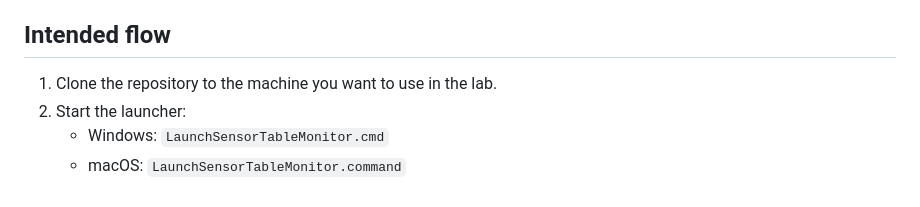
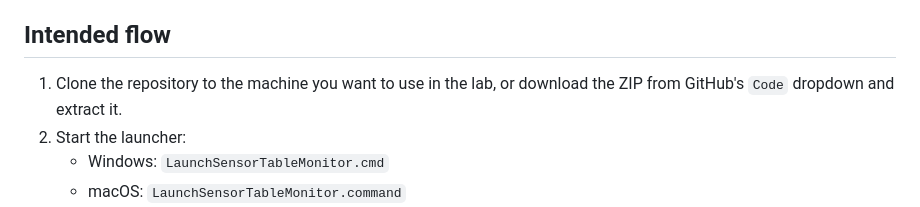
Before and after one commit to k3larra/ble-sense-test-station, a Markdown page: README.md, the part around the change. GitHub-like rendering.

Commit message:
Clarify ZIP download setup option

```diff
--- a/README.md
+++ b/README.md
@@ -6,7 +6,7 @@ This repository is now arranged so a teaching assistant can start one local tool
 
 ## Intended flow
 
-1. Clone the repository to the machine you want to use in the lab.
+1. Clone the repository to the machine you want to use in the lab, or download the ZIP from GitHub's `Code` dropdown and extract it.
 2. Start the launcher:
    - Windows: `LaunchSensorTableMonitor.cmd`
    - macOS: `LaunchSensorTableMonitor.command`
```
